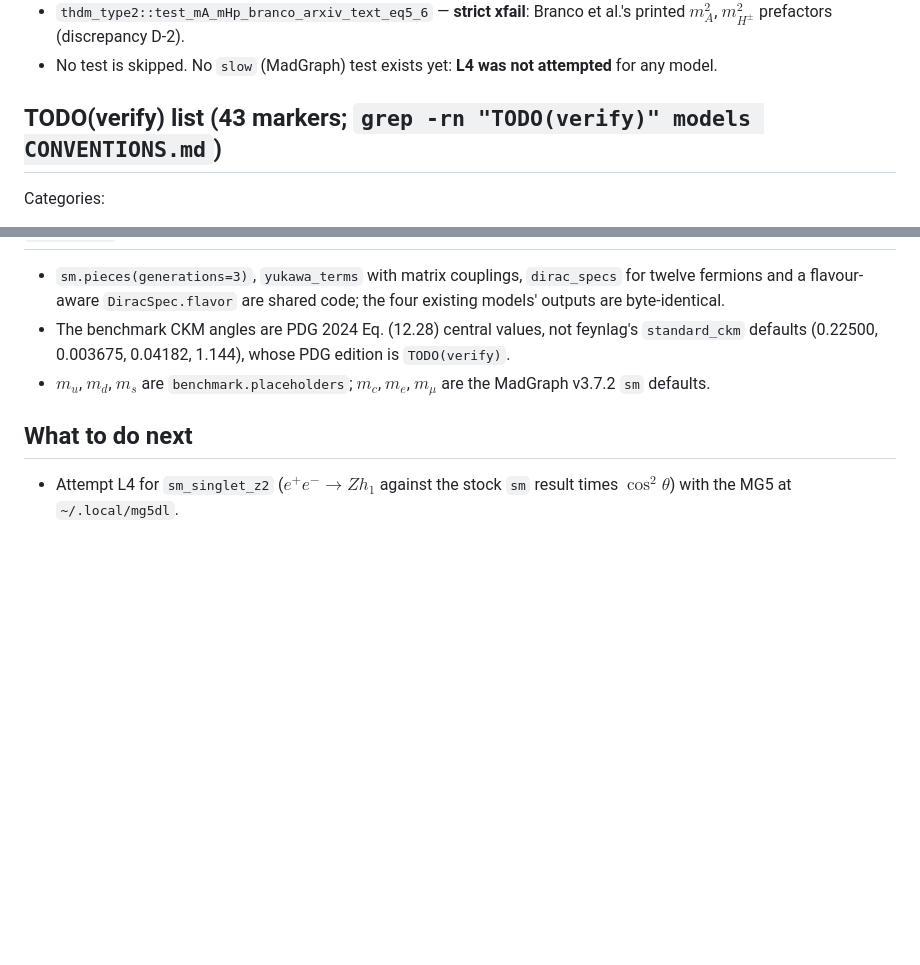
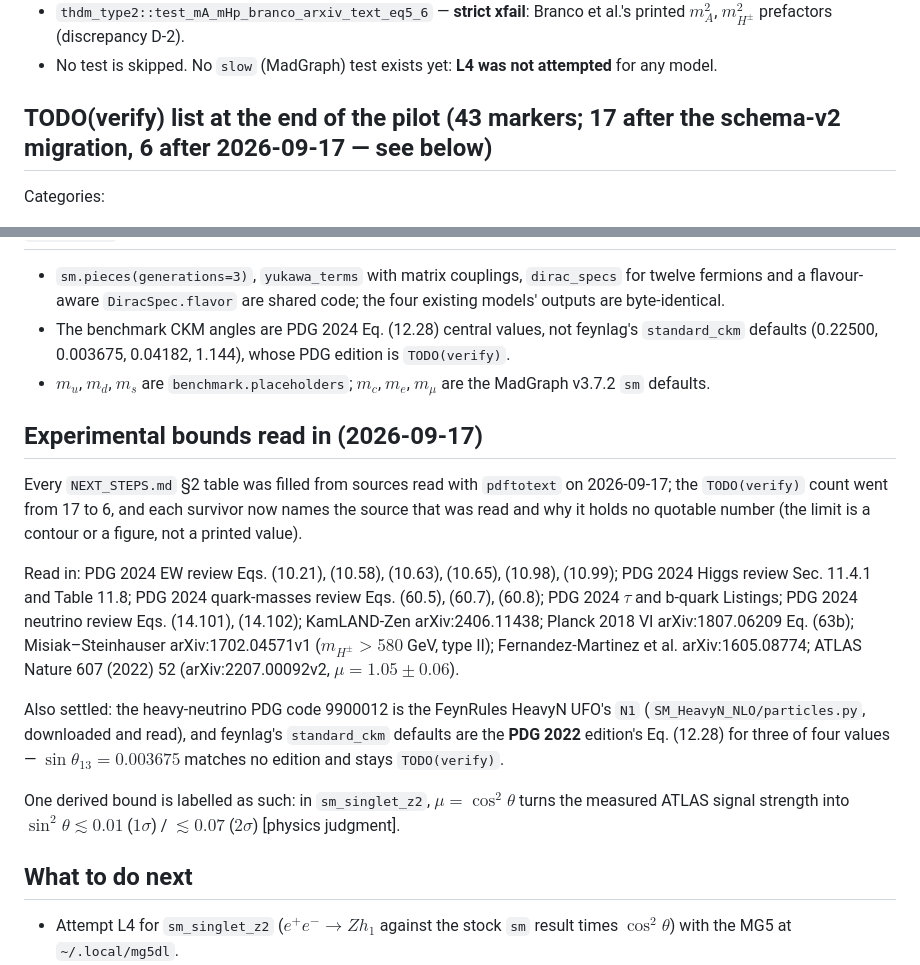
Before and after one commit to moiseszeleny/feynlag-models, a Markdown page: REPORT.md, 2 parts joined by grey strips. GitHub-like rendering; blank space fills up the shorter version.

Commit message:
Record the 2026-09-17 verification pass in REPORT.md
TODO(verify) markers: 17 -> 6, each survivor naming the source read and
why it holds no quotable number.

Co-Authored-By: Claude Opus 5 <noreply@anthropic.com>

```diff
--- a/REPORT.md
+++ b/REPORT.md
@@ -24,7 +24,7 @@ Fast suite at the end of the pilot: `56 passed, 3 xfailed` (115 s); see the sche
   prefactors (discrepancy D-2).
 - No test is skipped. No `slow` (MadGraph) test exists yet: **L4 was not attempted** for any model.
 
-## TODO(verify) list (43 markers; `grep -rn "TODO(verify)" models CONVENTIONS.md`)
+## TODO(verify) list at the end of the pilot (43 markers; 17 after the schema-v2 migration, 6 after 2026-09-17 — see below)
 
 Categories:
 1. **Journal details of every reference** (venue/volume/page; `inspire`/`doi` fields are `null`) — all
@@ -116,6 +116,28 @@ Lesson recorded: read the bracket structure in `pdftotext -layout` output before
   (0.22500, 0.003675, 0.04182, 1.144), whose PDG edition is `TODO(verify)`.
 - $m_u$, $m_d$, $m_s$ are `benchmark.placeholders`; $m_c$, $m_e$, $m_\mu$ are the MadGraph v3.7.2 `sm` defaults.
 
+## Experimental bounds read in (2026-09-17)
+
+Every `NEXT_STEPS.md` §2 table was filled from sources read with `pdftotext` on 2026-09-17; the
+`TODO(verify)` count went from 17 to 6, and each survivor now names the source that was read and
+why it holds no quotable number (the limit is a contour or a figure, not a printed value).
+
+Read in: PDG 2024 EW review Eqs. (10.21), (10.58), (10.63), (10.65), (10.98), (10.99); PDG 2024
+Higgs review Sec. 11.4.1 and Table 11.8; PDG 2024 quark-masses review Eqs. (60.5), (60.7), (60.8);
+PDG 2024 $\tau$ and b-quark Listings; PDG 2024 neutrino review Eqs. (14.101), (14.102);
+KamLAND-Zen arXiv:2406.11438; Planck 2018 VI arXiv:1807.06209 Eq. (63b); Misiak–Steinhauser
+arXiv:1702.04571v1 ($`m_{H^\pm} \gt 580`$ GeV, type II); Fernandez-Martinez et al. arXiv:1605.08774;
+ATLAS Nature 607 (2022) 52 (arXiv:2207.00092v2, $\mu = 1.05 \pm 0.06$).
+
+Also settled: the heavy-neutrino PDG code 9900012 is the FeynRules HeavyN UFO's `N1`
+(`SM_HeavyN_NLO/particles.py`, downloaded and read), and feynlag's `standard_ckm` defaults are the
+**PDG 2022** edition's Eq. (12.28) for three of four values — $`\sin\theta_{13} = 0.003675`$ matches no
+edition and stays `TODO(verify)`.
+
+One derived bound is labelled as such: in `sm_singlet_z2`, $`\mu = \cos^2\theta`$ turns the measured
+ATLAS signal strength into $`\sin^2\theta \lesssim 0.01`$ ($1\sigma$) / $`\lesssim 0.07`$ ($2\sigma$)
+[physics judgment].
+
 ## What to do next
 
 - Attempt L4 for `sm_singlet_z2` ($e^+e^- \to Z h_1$ against the stock `sm` result times $\cos^2\theta$) with the MG5 at `~/.local/mg5dl`.
```
